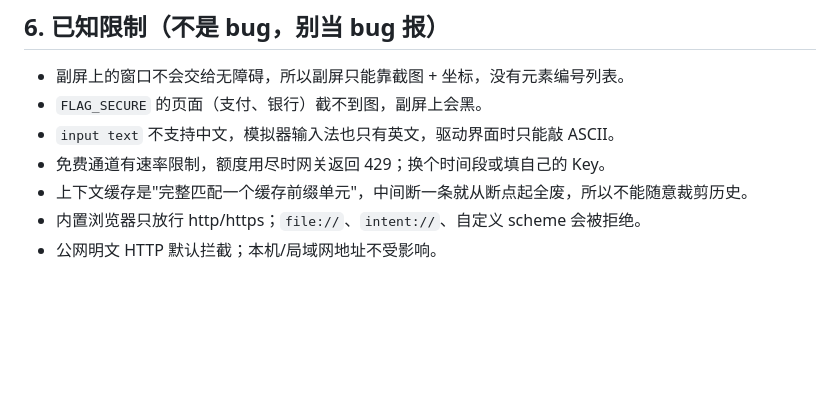
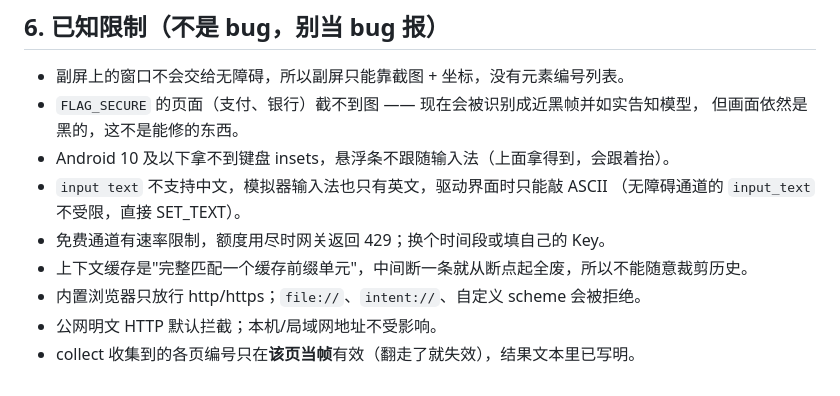
Before and after one commit to panzih/AI-phone-use-bypanzhihe, a Markdown page: docs/ROADMAP.md, the part around one of its changes. Rendered like a GitHub page; blank space fills up the shorter version.

```diff
--- a/docs/ROADMAP.md
+++ b/docs/ROADMAP.md
@@ -141,9 +167,13 @@
 ## 6. 已知限制（不是 bug，别当 bug 报）
 
 - 副屏上的窗口不会交给无障碍，所以副屏只能靠截图 + 坐标，没有元素编号列表。
-- `FLAG_SECURE` 的页面（支付、银行）截不到图，副屏上会黑。
-- `input text` 不支持中文，模拟器输入法也只有英文，驱动界面时只能敲 ASCII。
+- `FLAG_SECURE` 的页面（支付、银行）截不到图 —— 现在会被识别成近黑帧并如实告知模型，
+  但画面依然是黑的，这不是能修的东西。
+- Android 10 及以下拿不到键盘 insets，悬浮条不跟随输入法（上面拿得到，会跟着抬）。
+- `input text` 不支持中文，模拟器输入法也只有英文，驱动界面时只能敲 ASCII
+  （无障碍通道的 `input_text` 不受限，直接 SET_TEXT）。
 - 免费通道有速率限制，额度用尽时网关返回 429；换个时间段或填自己的 Key。
 - 上下文缓存是"完整匹配一个缓存前缀单元"，中间断一条就从断点起全废，所以不能随意裁剪历史。
 - 内置浏览器只放行 http/https；`file://`、`intent://`、自定义 scheme 会被拒绝。
 - 公网明文 HTTP 默认拦截；本机/局域网地址不受影响。
+- collect 收集到的各页编号只在**该页当帧**有效（翻走了就失效），结果文本里已写明。
```
Also changed, not shown: other parts of docs/ROADMAP.md (+111 -85 lines), docs/architecture/agent-loop.md (+1 -1 lines), docs/plan/2026-11-04-代码审查bug清单.md (+5 -0 lines).
